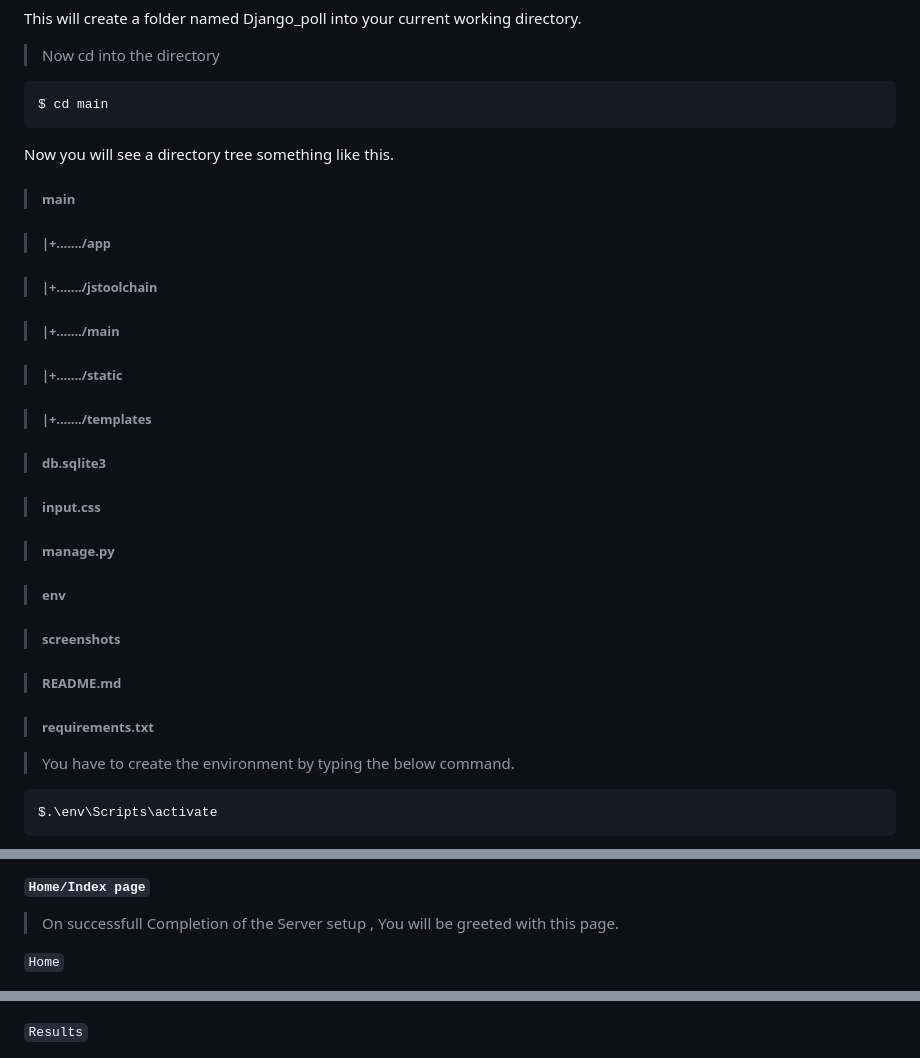
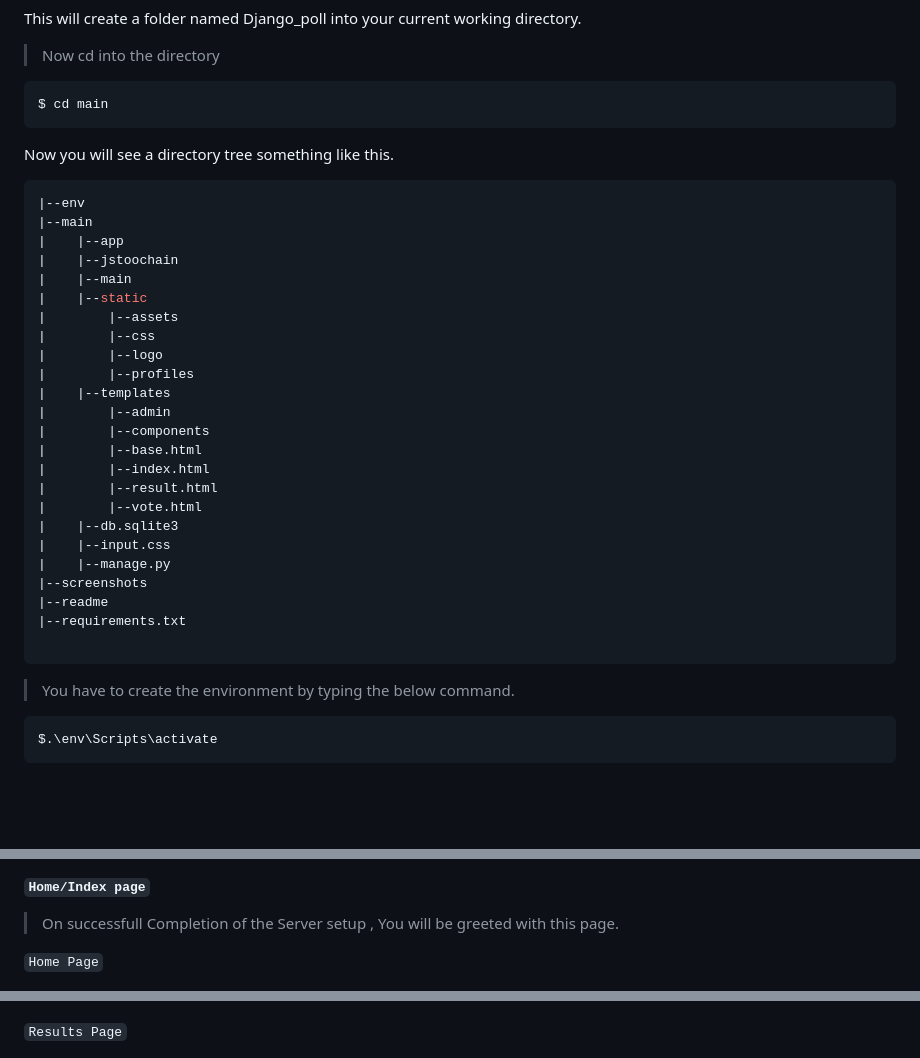
Before and after one commit to Hungryfoxz/DLISc_Elections, a Markdown page: readme.md, 3 parts joined by grey strips. GitHub-like rendering; blank space fills up the shorter version.

Commit message:
Readme 1.042

````diff
--- a/readme.md
+++ b/readme.md
@@ -76,43 +76,34 @@ This will create a folder named Django_poll into your current working directory.
 $ cd main
 ```
 Now you will see a directory tree something like this.
->##### main
 
+```bash
+|--env
+|--main
+|    |--app
+|    |--jstoochain
+|    |--main
+|    |--static
+|        |--assets
+|        |--css
+|        |--logo
+|        |--profiles
+|    |--templates
+|        |--admin
+|        |--components
+|        |--base.html
+|        |--index.html
+|        |--result.html
+|        |--vote.html
+|    |--db.sqlite3
+|    |--input.css
+|    |--manage.py
+|--screenshots
+|--readme
+|--requirements.txt
 
->######    |+......./app
+```
 
-
->######    |+......./jstoolchain
-
-
->######    |+......./main
-
-
->######    |+......./static
-
-
->######    |+......./templates
-
-
->#####  db.sqlite3
-
-
->#####  input.css
-
-
->#####  manage.py
-
-
->##### env
-
-
->##### screenshots
-
-
->##### README.md
-
-
->##### requirements.txt
 
 
 > You have to create the environment by typing the below command.
@@ -169,13 +160,13 @@ After you have successfully logged in , Go to the users table and add New user a
 > On successfull Completion of the Server setup , You will be greeted with this page.
 
 
-```Home```
+```Home Page```
 <div style="align:center">
  <img src="./screenshots/desktop_home.jpeg" alt="home-page-image">
 </div>
 
 >
- ```Results```
+ ```Results Page```
 <div style="align:center">
  <img src="./screenshots/desk_res.jpeg" alt="results-page-image" width="100%"></img>
 </div>
````
Also changed, not shown: other parts of readme.md (+1 -1 lines).
